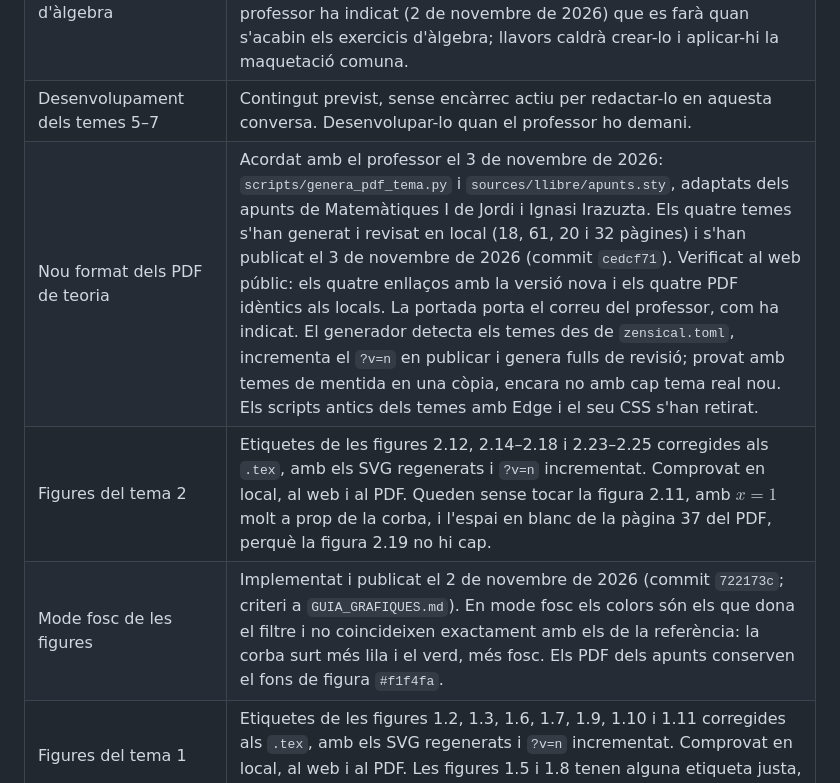
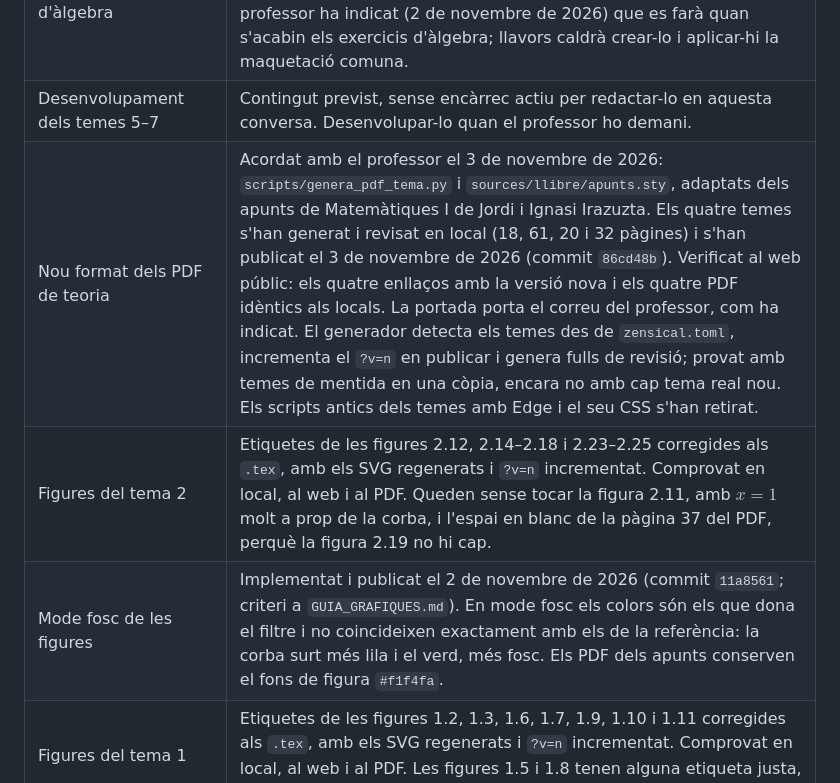
Before and after one commit to albertcid-PA/Matematiques2BAT-MACS, a Markdown page: ESTAT_PROJECTE.md, the part around one of its changes. Rendered like a GitHub page.

```diff
--- a/ESTAT_PROJECTE.md
+++ b/ESTAT_PROJECTE.md
@@ -43,9 +52,9 @@ La presència dels fitxers no implica una auditoria completa del seu contingut m
 | Context exclusiu de converses antigues | L'1 de novembre de 2026 s'han fet dues cerques dirigides de context d'aquest projecte. No han identificat criteris docents nous confirmats pel professor que faltessin als documents. La recuperació és parcial i no equival a llegir íntegrament totes les converses ni a conservar-ne els adjunts. No donar el traspàs per exhaustiu. |
 | Recull d'exercicis d'àlgebra | No hi ha un PDF d'exercicis d'àlgebra entre els fitxers versionats consultats, ni un generador específic identificat. La pàgina tampoc inclou l'enllaç inicial ni la classe de recull que demana `AGENTS.md`. El professor ha indicat (2 de novembre de 2026) que es farà quan s'acabin els exercicis d'àlgebra; llavors caldrà crear-lo i aplicar-hi la maquetació comuna. |
 | Desenvolupament dels temes 5–7 | Contingut previst, sense encàrrec actiu per redactar-lo en aquesta conversa. Desenvolupar-lo quan el professor ho demani. |
-| Nou format dels PDF de teoria | Acordat amb el professor el 3 de novembre de 2026: `scripts/genera_pdf_tema.py` i `sources/llibre/apunts.sty`, adaptats dels apunts de Matemàtiques I de Jordi i Ignasi Irazuzta. Els quatre temes s'han generat i revisat en local (18, 61, 20 i 32 pàgines) i s'han publicat el 3 de novembre de 2026 (commit `cedcf71`). Verificat al web públic: els quatre enllaços amb la versió nova i els quatre PDF idèntics als locals. La portada porta el correu del professor, com ha indicat. El generador detecta els temes des de `zensical.toml`, incrementa el `?v=n` en publicar i genera fulls de revisió; provat amb temes de mentida en una còpia, encara no amb cap tema real nou. Els scripts antics dels temes amb Edge i el seu CSS s'han retirat. |
+| Nou format dels PDF de teoria | Acordat amb el professor el 3 de novembre de 2026: `scripts/genera_pdf_tema.py` i `sources/llibre/apunts.sty`, adaptats dels apunts de Matemàtiques I de Jordi i Ignasi Irazuzta. Els quatre temes s'han generat i revisat en local (18, 61, 20 i 32 pàgines) i s'han publicat el 3 de novembre de 2026 (commit `86cd48b`). Verificat al web públic: els quatre enllaços amb la versió nova i els quatre PDF idèntics als locals. La portada porta el correu del professor, com ha indicat. El generador detecta els temes des de `zensical.toml`, incrementa el `?v=n` en publicar i genera fulls de revisió; provat amb temes de mentida en una còpia, encara no amb cap tema real nou. Els scripts antics dels temes amb Edge i el seu CSS s'han retirat. |
 | Figures del tema 2 | Etiquetes de les figures 2.12, 2.14–2.18 i 2.23–2.25 corregides als `.tex`, amb els SVG regenerats i `?v=n` incrementat. Comprovat en local, al web i al PDF. Queden sense tocar la figura 2.11, amb $x=1$ molt a prop de la corba, i l'espai en blanc de la pàgina 37 del PDF, perquè la figura 2.19 no hi cap. |
-| Mode fosc de les figures | Implementat i publicat el 2 de novembre de 2026 (commit `722173c`; criteri a `GUIA_GRAFIQUES.md`). En mode fosc els colors són els que dona el filtre i no coincideixen exactament amb els de la referència: la corba surt més lila i el verd, més fosc. Els PDF dels apunts conserven el fons de figura `#f1f4fa`. |
+| Mode fosc de les figures | Implementat i publicat el 2 de novembre de 2026 (commit `11a8561`; criteri a `GUIA_GRAFIQUES.md`). En mode fosc els colors són els que dona el filtre i no coincideixen exactament amb els de la referència: la corba surt més lila i el verd, més fosc. Els PDF dels apunts conserven el fons de figura `#f1f4fa`. |
 | Figures del tema 1 | Etiquetes de les figures 1.2, 1.3, 1.6, 1.7, 1.9, 1.10 i 1.11 corregides als `.tex`, amb els SVG regenerats i `?v=n` incrementat. Comprovat en local, al web i al PDF. Les figures 1.5 i 1.8 tenen alguna etiqueta justa, però llegible. |
 | Converses de Codex | Abans d'esborrar-les, conservar els adjunts o els acords que no s'hagin recuperat. |
 | Revisió d'emmagatzematge de GitHub Actions | La cerca ha recuperat una comprovació que va quedar pendent a la conversa del 29 d'octubre de 2026: l'espai dels artefactes d'Actions. No s'ha comprovat en aquesta tasca. Les xifres històriques de consum o mida d'aquella conversa no descriuen necessàriament l'estat actual. |
```
Also changed, not shown: other parts of ESTAT_PROJECTE.md (+16 -7 lines), GUIA_MANTENIMENT.md (+1 -1 lines).
